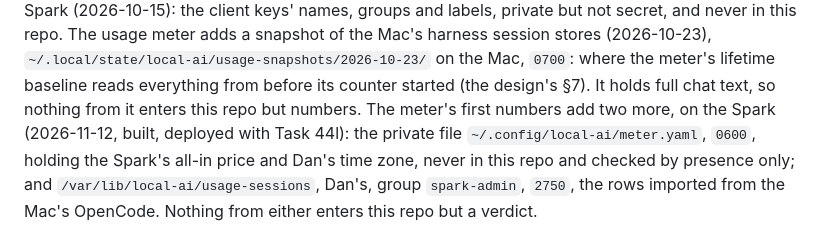
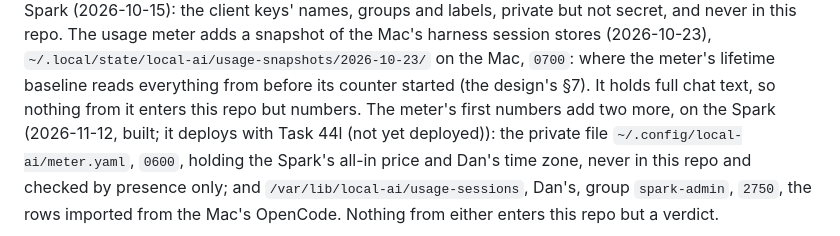
Before and after one commit to chendaniely/local-ai, a Markdown page: CLAUDE.md, the part around the change. Drawn GitHub-style.

```diff
--- a/CLAUDE.md
+++ b/CLAUDE.md
@@ -94,7 +94,7 @@ private but not secret, and never in this repo. The usage meter adds a snapshot
 harness session stores (2026-10-23), `~/.local/state/local-ai/usage-snapshots/2026-10-23/` on the
 Mac, `0700`: where the meter's lifetime baseline reads everything from before its counter started
 (the design's §7). It holds full chat text, so nothing from it enters this repo but numbers.
-The meter's first numbers add two more, on the Spark (2026-11-12, built, deployed with Task 44l):
+The meter's first numbers add two more, on the Spark (2026-11-12, built; it deploys with Task 44l (not yet deployed)):
 the private file `~/.config/local-ai/meter.yaml`, `0600`, holding the Spark's all-in price and Dan's time
 zone, never in this repo and checked by presence only; and `/var/lib/local-ai/usage-sessions`, Dan's,
 group `spark-admin`, `2750`, the rows imported from the Mac's OpenCode. Nothing from either enters this
```
Also changed, not shown: README.md (+2 -2 lines), website/design/usage-meter.md (+3 -2 lines).
